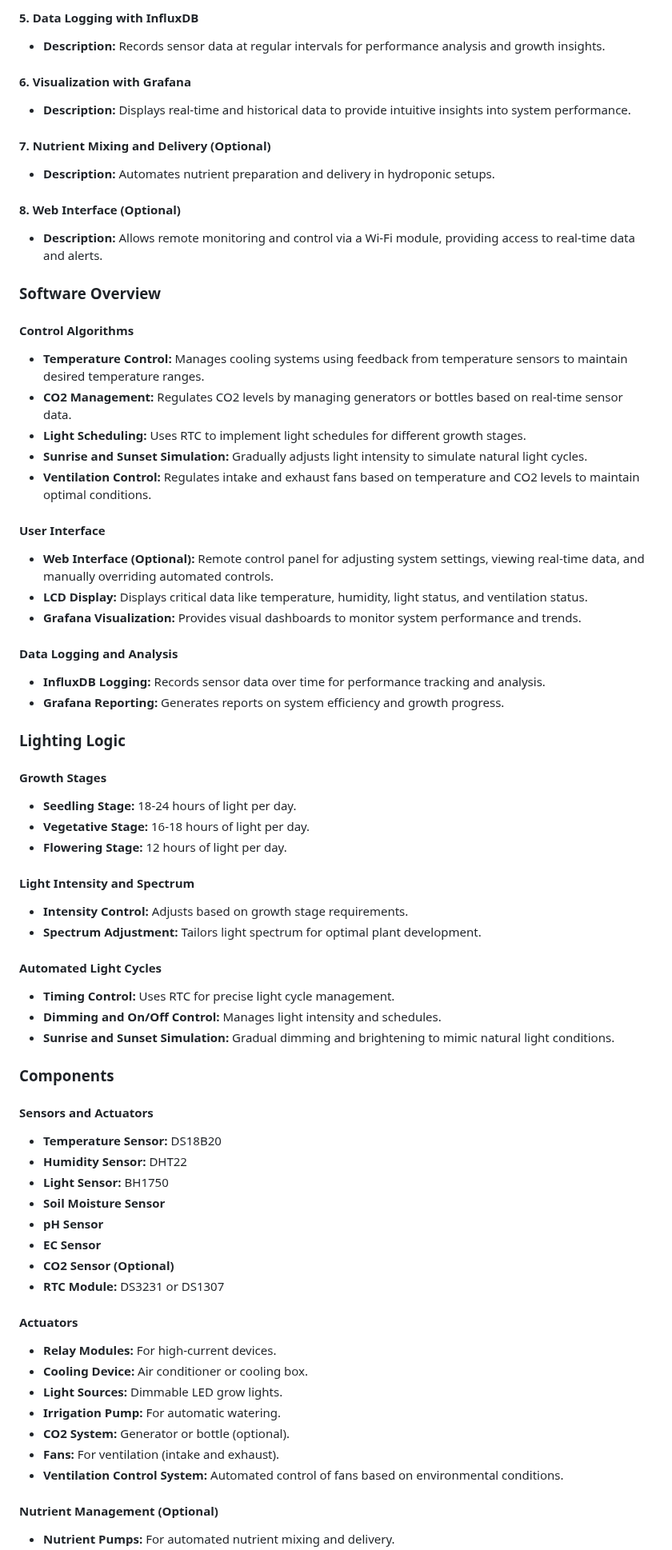
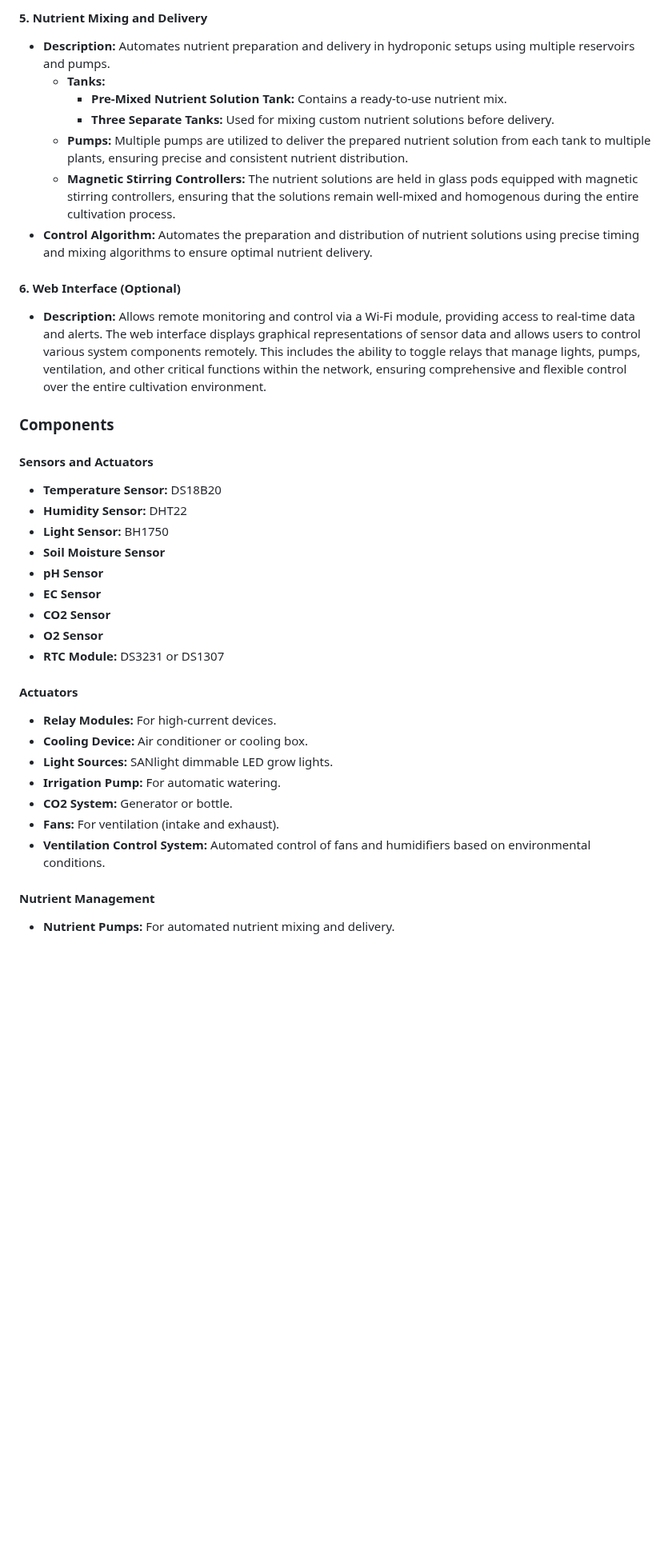
Before and after one commit to dr-cannabotics/canna_control, a Markdown page: README.md, the part around one of its changes. Shown at 80% size. Drawn GitHub-style; blank space fills up the shorter version.

```diff
--- a/README.md
+++ b/README.md
@@ -41,49 +48,15 @@ The project originated from an initial experiment with a basic hydroponic kitche
 
-#### **5. Data Logging with InfluxDB**
-- **Description:** Records sensor data at regular intervals for performance analysis and growth insights.
+#### **5. Nutrient Mixing and Delivery**
+- **Description:** Automates nutrient preparation and delivery in hydroponic setups using multiple reservoirs and pumps.
+  - **Tanks:**
+    - **Pre-Mixed Nutrient Solution Tank:** Contains a ready-to-use nutrient mix.
+    - **Three Separate Tanks:** Used for mixing custom nutrient solutions before delivery.
+  - **Pumps:** Multiple pumps are utilized to deliver the prepared nutrient solution from each tank to multiple plants, ensuring precise and consistent nutrient distribution.
+  - **Magnetic Stirring Controllers:** The nutrient solutions are held in glass pods equipped with magnetic stirring controllers, ensuring that the solutions remain well-mixed and homogenous during the entire cultivation process.
+- **Control Algorithm:** Automates the preparation and distribution of nutrient solutions using precise timing and mixing algorithms to ensure optimal nutrient delivery.
 
-#### **6. Visualization with Grafana**
-- **Description:** Displays real-time and historical data to provide intuitive insights into system performance.
-
-#### **7. Nutrient Mixing and Delivery (Optional)**
-- **Description:** Automates nutrient preparation and delivery in hydroponic setups.
-
-#### **8. Web Interface (Optional)**
-- **Description:** Allows remote monitoring and control via a Wi-Fi module, providing access to real-time data and alerts.
-
-### **Software Overview**
-
-#### **Control Algorithms**
-- **Temperature Control:** Manages cooling systems using feedback from temperature sensors to maintain desired temperature ranges.
-- **CO2 Management:** Regulates CO2 levels by managing generators or bottles based on real-time sensor data.
-- **Light Scheduling:** Uses RTC to implement light schedules for different growth stages.
-- **Sunrise and Sunset Simulation:** Gradually adjusts light intensity to simulate natural light cycles.
-- **Ventilation Control:** Regulates intake and exhaust fans based on temperature and CO2 levels to maintain optimal conditions.
-
-#### **User Interface**
-- **Web Interface (Optional):** Remote control panel for adjusting system settings, viewing real-time data, and manually overriding automated controls.
-- **LCD Display:** Displays critical data like temperature, humidity, light status, and ventilation status.
-- **Grafana Visualization:** Provides visual dashboards to monitor system performance and trends.
-
-#### **Data Logging and Analysis**
-- **InfluxDB Logging:** Records sensor data over time for performance tracking and analysis.
-- **Grafana Reporting:** Generates reports on system efficiency and growth progress.
-
-### **Lighting Logic**
-
-#### **Growth Stages**
-- **Seedling Stage:** 18-24 hours of light per day.
-- **Vegetative Stage:** 16-18 hours of light per day.
-- **Flowering Stage:** 12 hours of light per day.
-
-#### **Light Intensity and Spectrum**
-- **Intensity Control:** Adjusts based on growth stage requirements.
-- **Spectrum Adjustment:** Tailors light spectrum for optimal plant development.
-
-#### **Automated Light Cycles**
-- **Timing Control:** Uses RTC for precise light cycle management.
-- **Dimming and On/Off Control:** Manages light intensity and schedules.
-- **Sunrise and Sunset Simulation:** Gradual dimming and brightening to mimic natural light conditions.
+#### **6. Web Interface (Optional)**
+- **Description:** Allows remote monitoring and control via a Wi-Fi module, providing access to real-time data and alerts. The web interface displays graphical representations of sensor data and allows users to control various system components remotely. This includes the ability to toggle relays that manage lights, pumps, ventilation, and other critical functions within the network, ensuring comprehensive and flexible control over the entire cultivation environment.
 
 ### **Components**
 
@@ -94,17 +67,18 @@ The project originated from an initial experiment with a basic hydroponic kitche
 - **Soil Moisture Sensor**
 - **pH Sensor**
 - **EC Sensor**
-- **CO2 Sensor (Optional)**
+- **CO2 Sensor**
+- **O2 Sensor**
 - **RTC Module:** DS3231 or DS1307
 
 #### **Actuators**
 - **Relay Modules:** For high-current devices.
 - **Cooling Device:** Air conditioner or cooling box.
-- **Light Sources:** Dimmable LED grow lights.
+- **Light Sources:** SANlight dimmable LED grow lights.
 - **Irrigation Pump:** For automatic watering.
-- **CO2 System:** Generator or bottle (optional).
+- **CO2 System:** Generator or bottle.
 - **Fans:** For ventilation (intake and exhaust).
-- **Ventilation Control System:** Automated control of fans based on environmental conditions.
+- **Ventilation Control System:** Automated control of fans and humidifiers based on environmental conditions.
 
-#### **Nutrient Management (Optional)**
+#### **Nutrient Management**
 - **Nutrient Pumps:** For automated nutrient mixing and delivery.
```
Also changed, not shown: other parts of README.md (+24 -14 lines).
